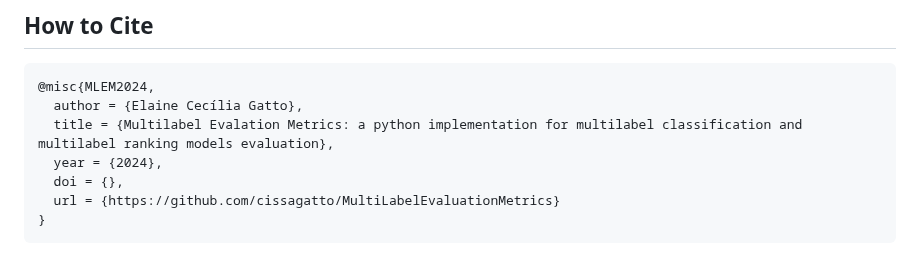
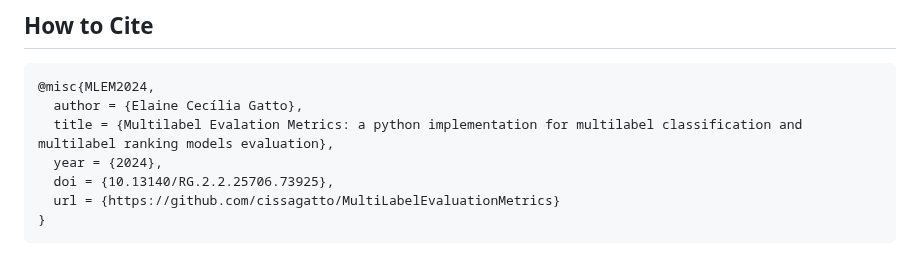
Before and after one commit to cissagatto/MultiLabelEvaluationMetrics, a Markdown page: README.md, the part around the change. Rendered like a GitHub page.

````diff
--- a/README.md
+++ b/README.md
@@ -9,7 +9,7 @@ A Python implementation of various metrics for evaluating multi-label classifica
   author = {Elaine Cecília Gatto},
   title = {Multilabel Evalation Metrics: a python implementation for multilabel classification and multilabel ranking models evaluation},
   year = {2024},
-  doi = {},
+  doi = {10.13140/RG.2.2.25706.73925},
   url = {https://github.com/cissagatto/MultiLabelEvaluationMetrics}
 }
 ```
````
